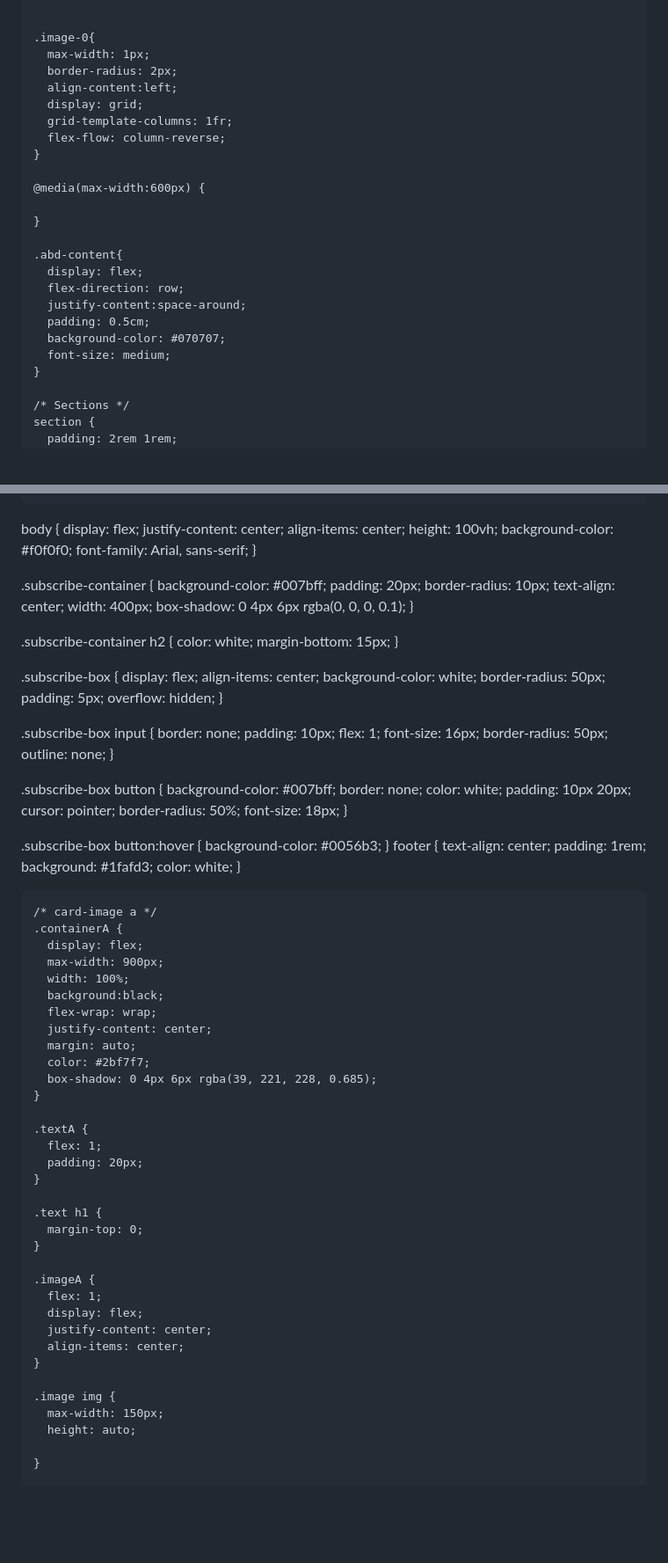
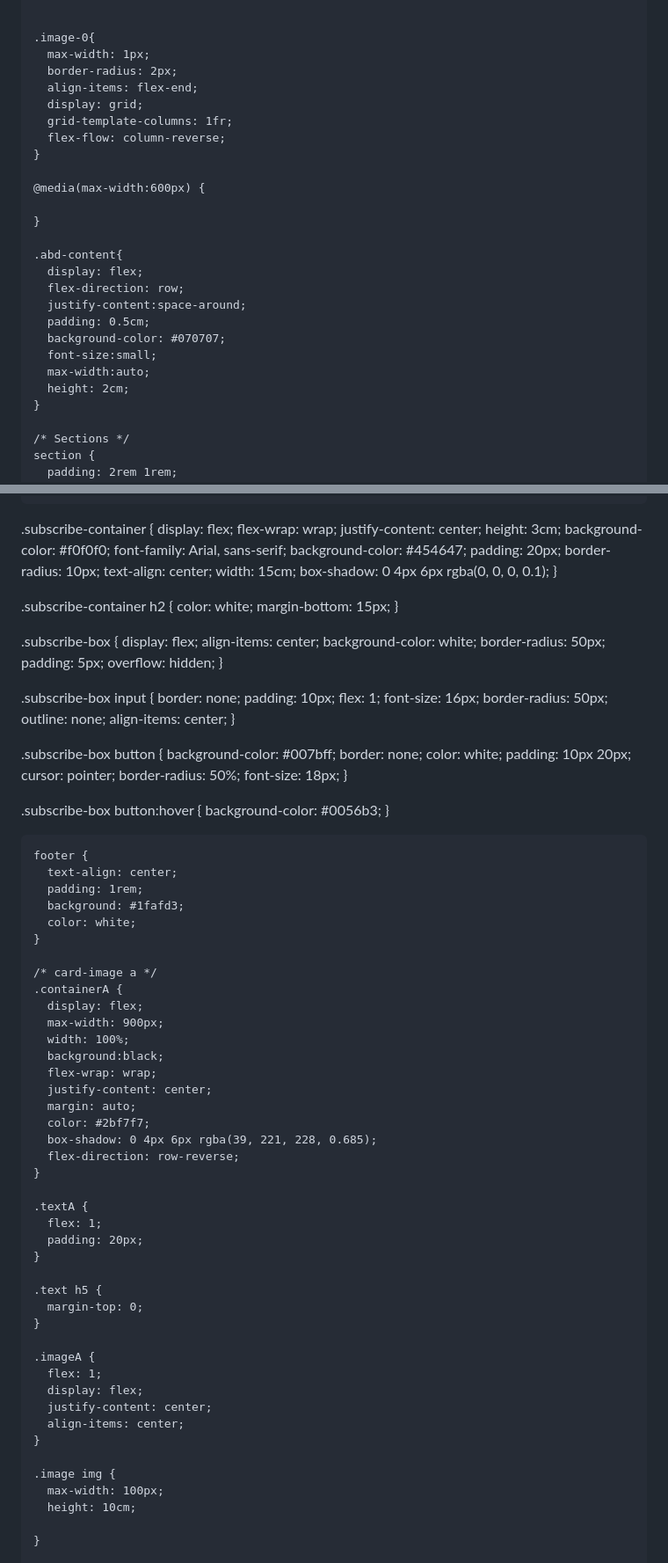
Before and after one commit to fidel-oluoch/project-viper-fidel-oluoch, a Markdown page: README.md, 2 parts joined by grey strips. Shown at 88% size. Rendered like a GitHub page; blank space fills up the shorter version.

```diff
--- a/README.md
+++ b/README.md
@@ -126,7 +126,7 @@
     .image-0{
       max-width: 1px;
       border-radius: 2px;
-      align-content:left;
+      align-items: flex-end;
       display: grid;
       grid-template-columns: 1fr;
       flex-flow: column-reverse;
@@ -142,7 +142,9 @@
       justify-content:space-around;
       padding: 0.5cm;
       background-color: #070707;
-      font-size: medium;
+      font-size:small;
+      max-width:auto;
+      height: 2cm;
     }
 
     /* Sections */
@@ -216,21 +218,19 @@
       border-radius: 5px;
       border: 1px solid #ddd;
     }
-body {
+
+.subscribe-container {
     display: flex;
+    flex-wrap: wrap;
     justify-content: center;
-    align-items: center;
-    height: 100vh;
+    height: 3cm;
     background-color: #f0f0f0;
     font-family: Arial, sans-serif;
-}
-
-.subscribe-container {
-    background-color: #007bff;
+    background-color: #454647;
     padding: 20px;
     border-radius: 10px;
     text-align: center;
-    width: 400px;
+    width: 15cm;
     box-shadow: 0 4px 6px rgba(0, 0, 0, 0.1);
 }
 
@@ -255,6 +255,7 @@ body {
     font-size: 16px;
     border-radius: 50px;
     outline: none;
+    align-items: center;
 }
 
 .subscribe-box button {
@@ -270,6 +271,7 @@ body {
 .subscribe-box button:hover {
     background-color: #0056b3;
 }
+
     footer {
       text-align: center;
       padding: 1rem;
@@ -288,6 +290,7 @@ body {
       margin: auto;
       color: #2bf7f7;
       box-shadow: 0 4px 6px rgba(39, 221, 228, 0.685);
+      flex-direction: row-reverse;
     }
 
     .textA {
@@ -295,7 +298,7 @@ body {
       padding: 20px;
     }
 
-    .text h1 {
+    .text h5 {
       margin-top: 0;
     }
 
@@ -307,8 +310,8 @@ body {
     }
 
     .image img {
-      max-width: 150px;
-      height: auto;
+      max-width: 100px;
+      height: 10cm;
 
     }
 
```
Also changed, not shown: other parts of README.md (+23 -33 lines).
